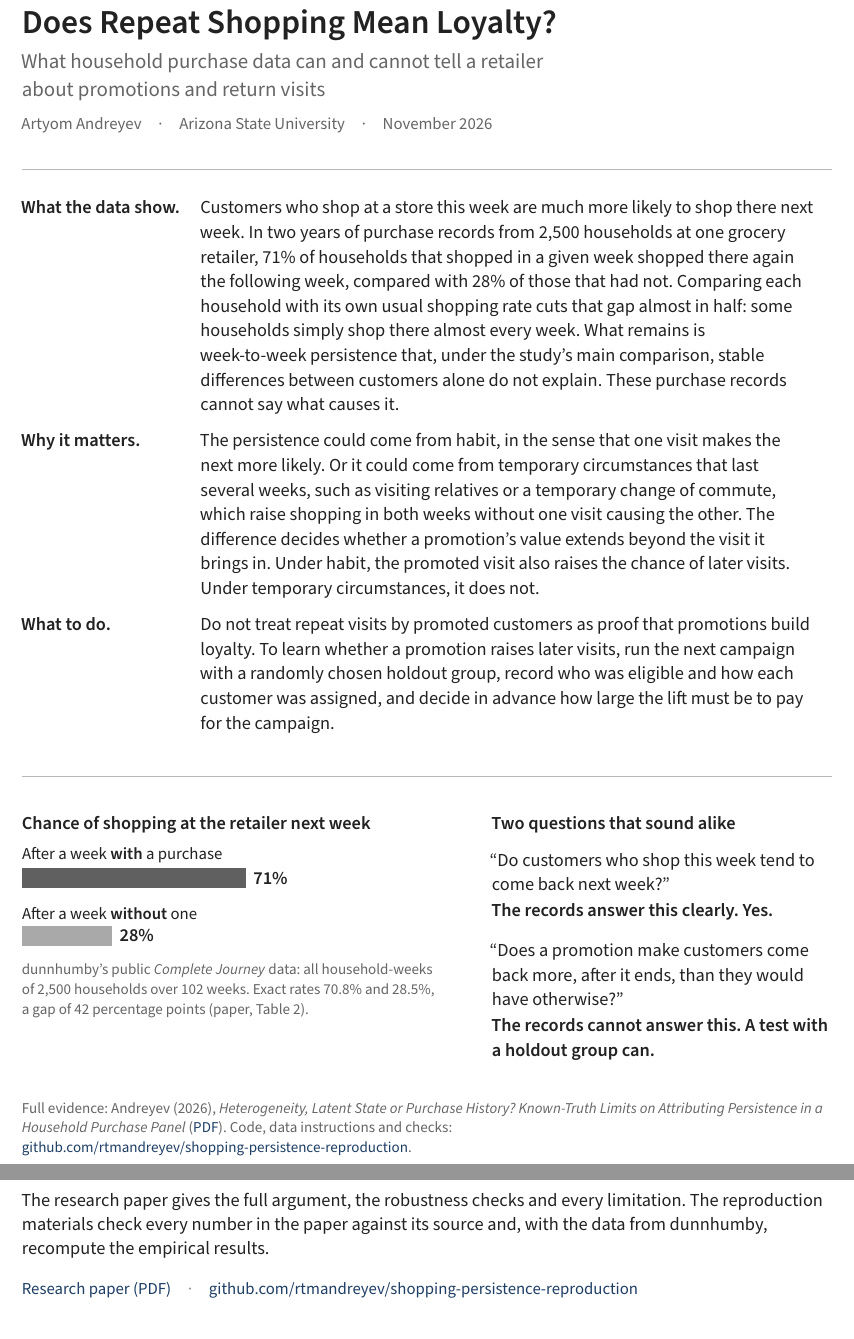
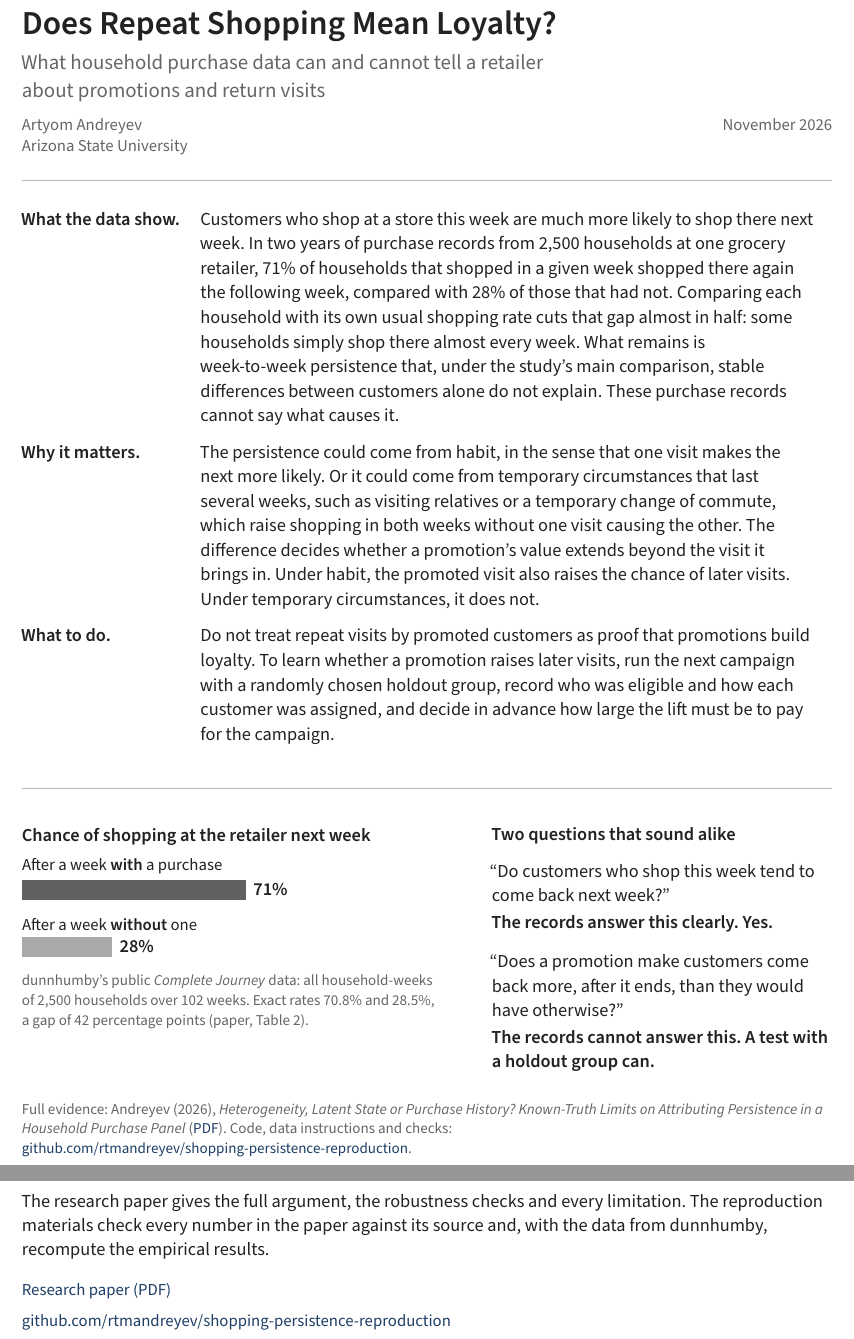
Before and after one commit to rtmandreyev/shopping-persistence-reproduction, a LaTeX document (brief/business_brief.tex): two parts of pages 1 and 8 of 8, joined at a grey line, cut so that both start at the same text. Compiled offline with XeLaTeX; a missing font is replaced by an installed copy or a similar font.

Commit message:
Business brief: plain metadata and link layout
Removes the centered-dot separators from the business brief: the author line on page 1
is now laid out without separators, and the two links on page 8 are on separate lines.
No wording, number or other formatting changed. SHA256SUMS updated for the two brief files.

```diff
--- a/brief/business_brief.tex
+++ b/brief/business_brief.tex
@@ -132,7 +132,11 @@
 \vspace{4pt}
 {\fontsize{12.5}{15.5}\selectfont\color{muted}What household purchase data can and cannot tell a retailer\\ about promotions and return visits\par}
 \vspace{7pt}
-{\small\color{muted}Artyom Andreyev\quad·\quad Arizona State University\quad·\quad November 2026\par}
+{\small\color{muted}%
+\begin{tabular*}{\textwidth}{@{}l@{\extracolsep{\fill}}r@{}}
+Artyom Andreyev & November 2026\\
+Arizona State University &
+\end{tabular*}\par}
 \vspace{9pt}
 \thinrule
 \vspace{9pt}
@@ -646,7 +650,7 @@ checks and every limitation. The reproduction materials check every number in th
 against its source and, with the data from dunnhumby, recompute the empirical results.\par
 \vspace{5pt}
 {\small
-\href{https://github.com/rtmandreyev/shopping-persistence-reproduction/blob/main/paper/main.pdf}{Research paper (PDF)}\quad{\color{faint}·}\quad
+\href{https://github.com/rtmandreyev/shopping-persistence-reproduction/blob/main/paper/main.pdf}{Research paper (PDF)}\par
 \href{https://github.com/rtmandreyev/shopping-persistence-reproduction}{github.com/rtmandreyev/shopping-persistence-reproduction}\par}
 
 \end{document}
```
Also changed, not shown: brief/business_brief.pdf, 1 other file.
